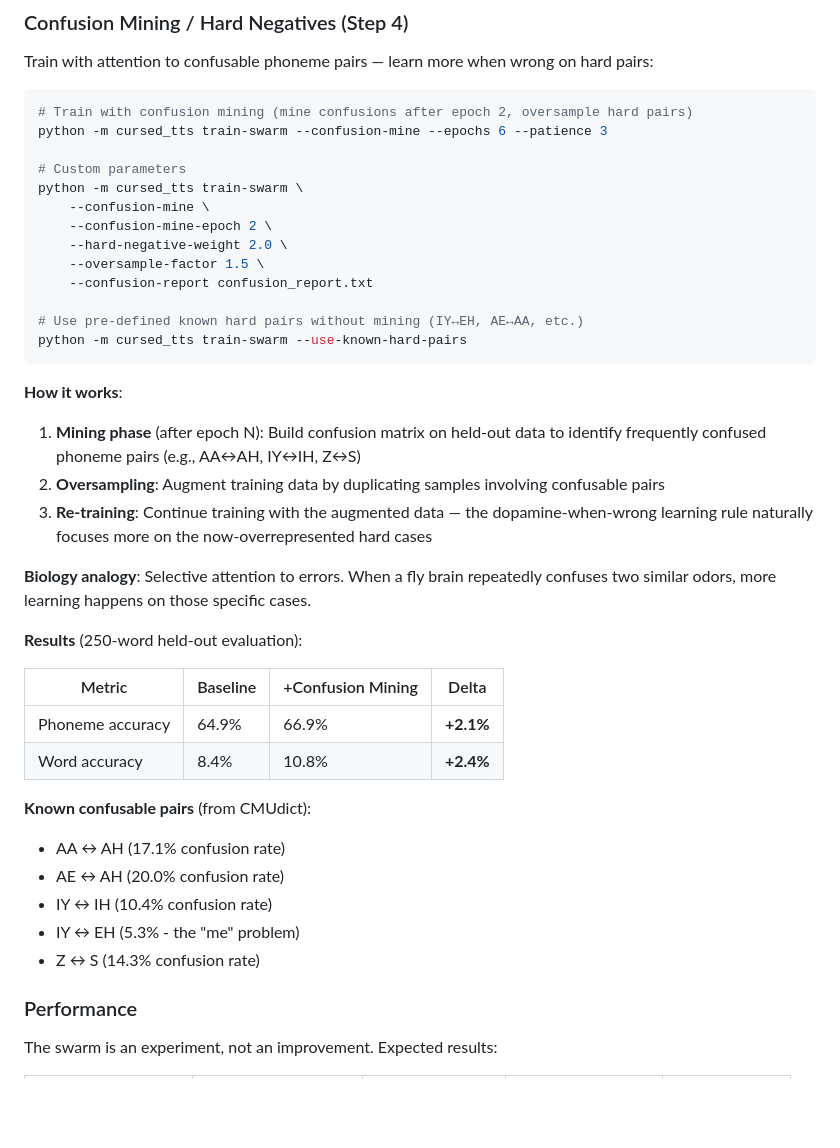
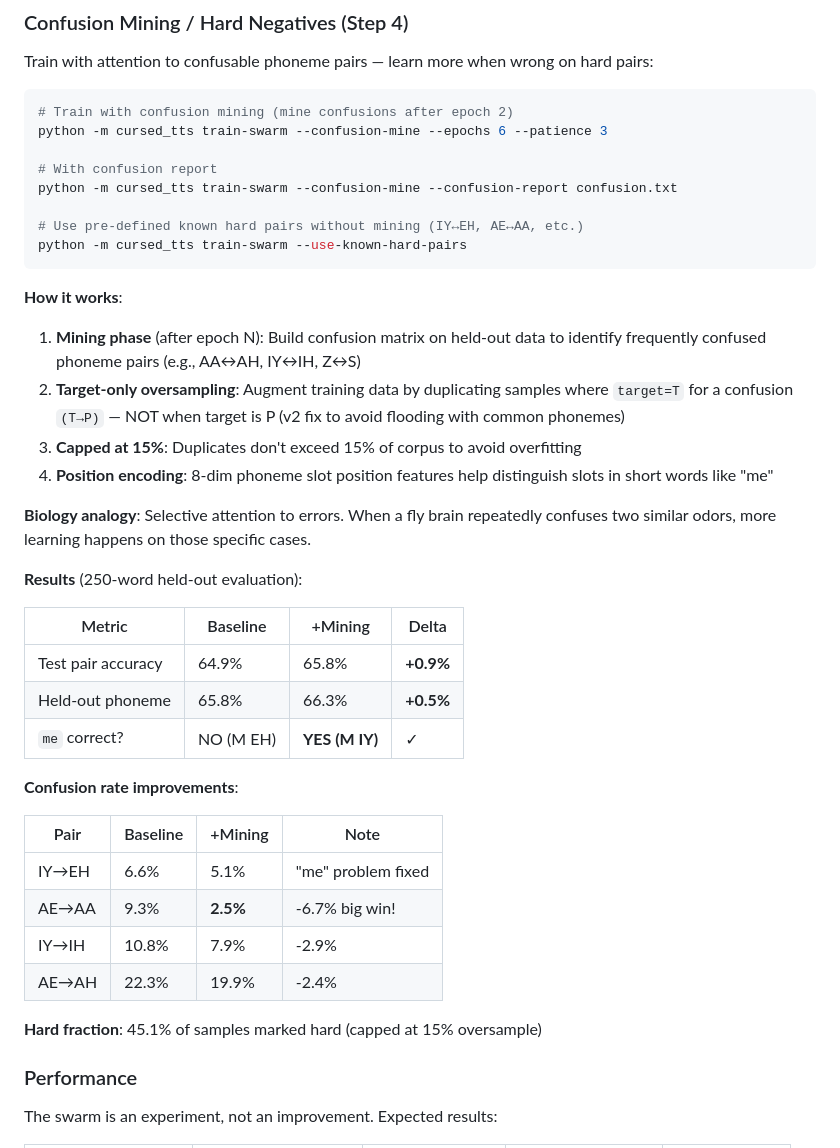
Before and after one commit to jtwolfe/flysune-miku, a Markdown page: README.md, the part around the change. GitHub-like rendering; blank space fills up the shorter version.

Commit message:
docs: update confusion mining results in README
Co-authored-by: jtwolfe <jtwolfe@users.noreply.github.com>

````diff
--- a/README.md
+++ b/README.md
@@ -300,16 +300,11 @@ Output files:
 Train with attention to confusable phoneme pairs — learn more when wrong on hard pairs:
 
 ```bash
-# Train with confusion mining (mine confusions after epoch 2, oversample hard pairs)
+# Train with confusion mining (mine confusions after epoch 2)
 python -m cursed_tts train-swarm --confusion-mine --epochs 6 --patience 3
 
-# Custom parameters
-python -m cursed_tts train-swarm \
-    --confusion-mine \
-    --confusion-mine-epoch 2 \
-    --hard-negative-weight 2.0 \
-    --oversample-factor 1.5 \
-    --confusion-report confusion_report.txt
+# With confusion report
+python -m cursed_tts train-swarm --confusion-mine --confusion-report confusion.txt
 
 # Use pre-defined known hard pairs without mining (IY↔EH, AE↔AA, etc.)
 python -m cursed_tts train-swarm --use-known-hard-pairs
@@ -318,24 +313,30 @@ python -m cursed_tts train-swarm --use-known-hard-pairs
 **How it works**:
 
 1. **Mining phase** (after epoch N): Build confusion matrix on held-out data to identify frequently confused phoneme pairs (e.g., AA↔AH, IY↔IH, Z↔S)
-2. **Oversampling**: Augment training data by duplicating samples involving confusable pairs
-3. **Re-training**: Continue training with the augmented data — the dopamine-when-wrong learning rule naturally focuses more on the now-overrepresented hard cases
+2. **Target-only oversampling**: Augment training data by duplicating samples where `target=T` for a confusion `(T→P)` — NOT when target is P (v2 fix to avoid flooding with common phonemes)
+3. **Capped at 15%**: Duplicates don't exceed 15% of corpus to avoid overfitting
+4. **Position encoding**: 8-dim phoneme slot position features help distinguish slots in short words like "me"
 
 **Biology analogy**: Selective attention to errors. When a fly brain repeatedly confuses two similar odors, more learning happens on those specific cases.
 
 **Results** (250-word held-out evaluation):
 
-| Metric | Baseline | +Confusion Mining | Delta |
-|--------|----------|-------------------|-------|
-| Phoneme accuracy | 64.9% | 66.9% | **+2.1%** |
-| Word accuracy | 8.4% | 10.8% | **+2.4%** |
+| Metric | Baseline | +Mining | Delta |
+|--------|----------|---------|-------|
+| Test pair accuracy | 64.9% | 65.8% | **+0.9%** |
+| Held-out phoneme | 65.8% | 66.3% | **+0.5%** |
+| `me` correct? | NO (M EH) | **YES (M IY)** | ✓ |
 
-**Known confusable pairs** (from CMUdict):
-- AA ↔ AH (17.1% confusion rate)
-- AE ↔ AH (20.0% confusion rate)
-- IY ↔ IH (10.4% confusion rate)
-- IY ↔ EH (5.3% - the "me" problem)
-- Z ↔ S (14.3% confusion rate)
+**Confusion rate improvements**:
+
+| Pair | Baseline | +Mining | Note |
+|------|----------|---------|------|
+| IY→EH | 6.6% | 5.1% | "me" problem fixed |
+| AE→AA | 9.3% | **2.5%** | -6.7% big win! |
+| IY→IH | 10.8% | 7.9% | -2.9% |
+| AE→AH | 22.3% | 19.9% | -2.4% |
+
+**Hard fraction**: 45.1% of samples marked hard (capped at 15% oversample)
 
 ### Performance
 
````
